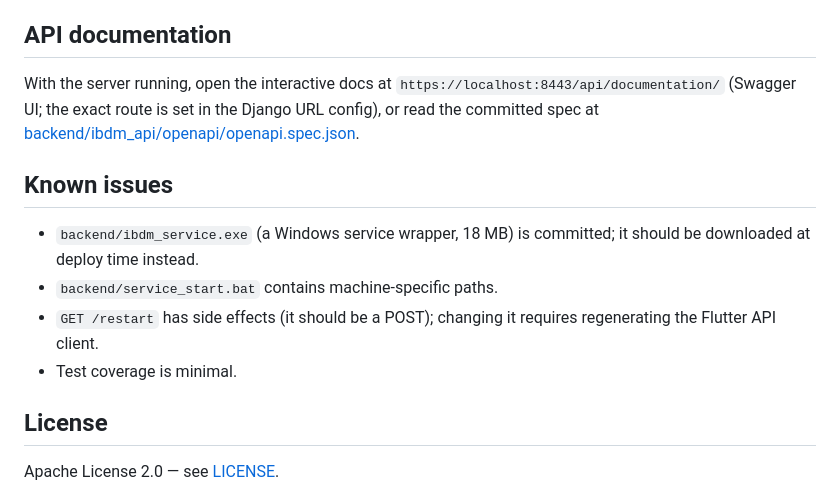
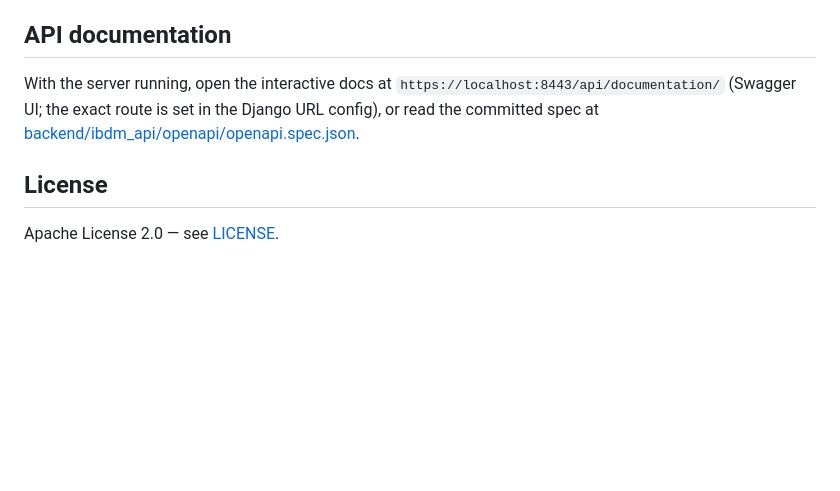
Before and after one commit to lyesrabhi16/PFE-ibdm, a Markdown page: README.md, the part around the change. Rendered like a GitHub page; blank space fills up the shorter version.

Commit message:
docs: drop the Known issues section from the README

```diff
--- a/README.md
+++ b/README.md
@@ -127,13 +127,6 @@ This exports the OpenAPI schema, copies it to the Flutter project, fixes it for
 
 With the server running, open the interactive docs at `https://localhost:8443/api/documentation/` (Swagger UI; the exact route is set in the Django URL config), or read the committed spec at [backend/ibdm_api/openapi/openapi.spec.json](backend/ibdm_api/openapi/openapi.spec.json).
 
-## Known issues
-
-- `backend/ibdm_service.exe` (a Windows service wrapper, 18 MB) is committed; it should be downloaded at deploy time instead.
-- `backend/service_start.bat` contains machine-specific paths.
-- `GET /restart` has side effects (it should be a POST); changing it requires regenerating the Flutter API client.
-- Test coverage is minimal.
-
 ## License
 
 Apache License 2.0 — see [LICENSE](LICENSE).
```
